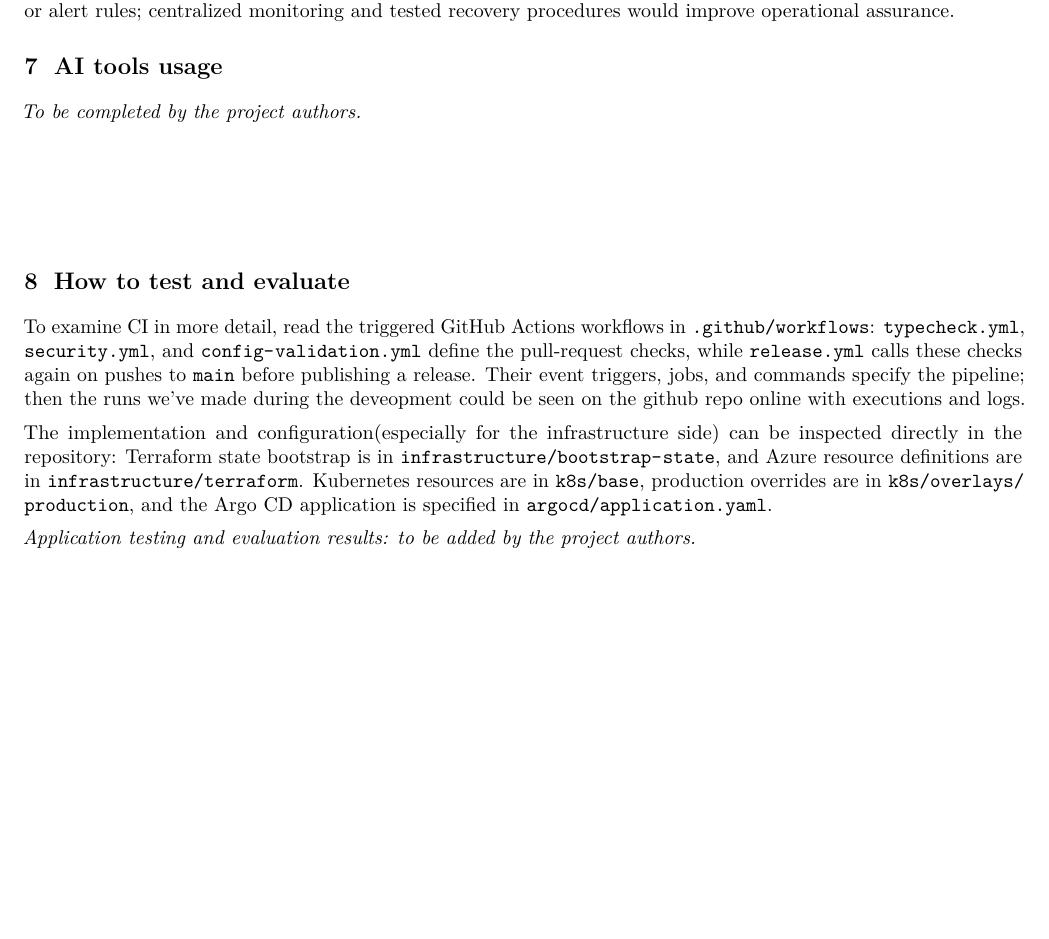
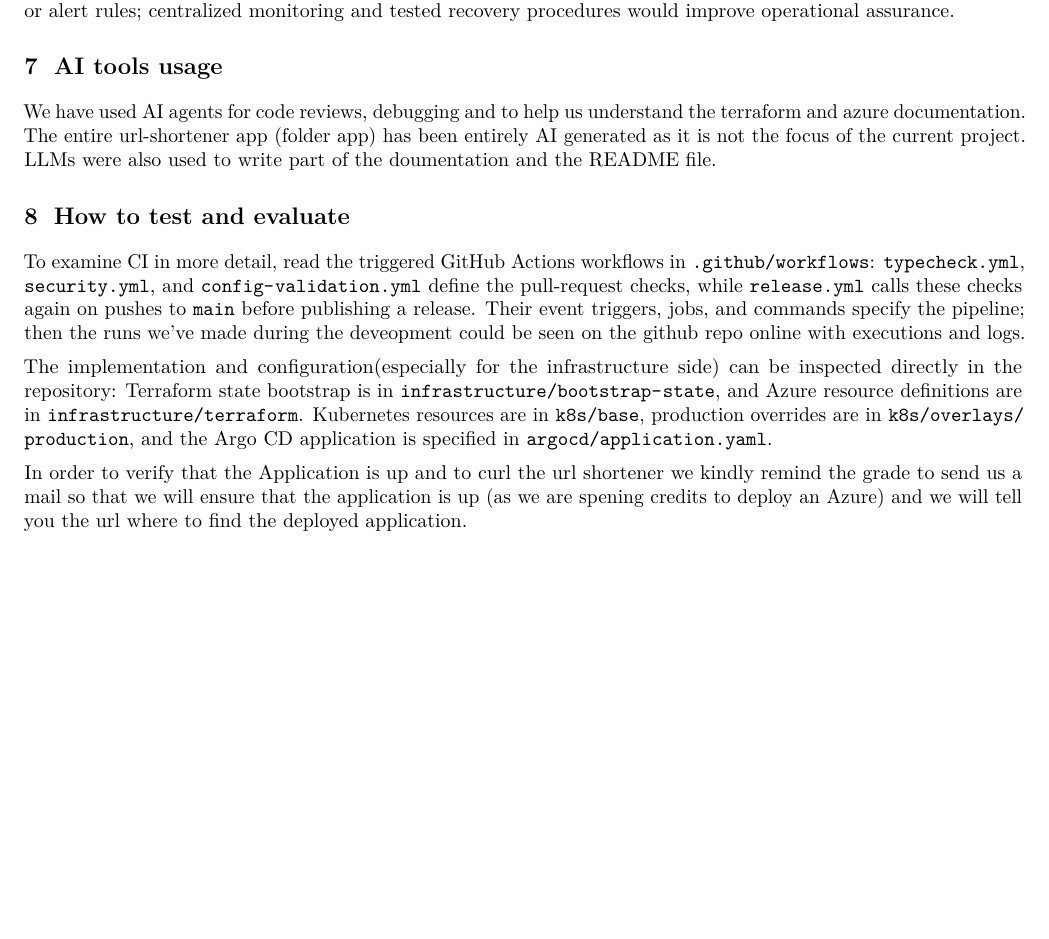
Before and after one commit to TheArtemis/DD2482-project, a LaTeX document (report/report.tex): part of page 3 of 3, cut so that both start at the same text. Compiled offline with pdfLaTeX.

Commit message:
feat: new updates to report and readme

```diff
--- a/report/report.tex
+++ b/report/report.tex
@@ -156,10 +156,9 @@ The public Service uses HTTP without configured TLS or ingress routing. Authenti
 Application NetworkPolicy resources and explicit pod-level hardening are also absent, and the application connects with a database administrator account. TLS, restricted database roles, rate limiting, and network isolation are priorities before broader use. There are no configured service-level objectives or alert rules; centralized monitoring and tested recovery procedures would improve operational assurance.
 
 \section{AI tools usage}
-% To be written by the project authors: tools used, scope of assistance,
-% verification of output, and relevant limitations or rejected suggestions.
-\textit{To be completed by the project authors.}
-\vspace{20mm}
+We have used AI agents for code reviews, debugging and to help us understand the terraform and azure documentation.
+The entire url-shortener app (folder app) has been entirely AI generated as it is not the focus of the current project.
+LLMs were also used to write part of the doumentation and the README file.
 
 \section{How to test and evaluate}
 To examine CI in more detail, read the triggered GitHub Actions workflows in \file{.github/workflows}: \file{typecheck.yml}, \file{security.yml}, and \file{config-validation.yml} define the pull-request checks, while \file{release.yml} calls these checks again on pushes to \texttt{main} before publishing a release.
@@ -167,10 +166,8 @@ Their event triggers, jobs, and commands specify the pipeline; then the runs we'
 
 The implementation and configuration(especially for the infrastructure side) can be inspected directly in the repository: Terraform state bootstrap is in \file{infrastructure/bootstrap-state}, and Azure resource definitions are in \file{infrastructure/terraform}.
 Kubernetes resources are in \file{k8s/base}, production overrides are in \file{k8s/overlays/production}, and the Argo CD application is specified in \file{argocd/application.yaml}.
-%The \file{Dockerfile} defines the container build, \file{app} contains the application code, \file{migrations} contains database schema changes, and \file{tests} contains the automated tests.
-%Setup instructions are provided in \file{README.md} and \file{k8s/README.md}.
 
-% Application testing procedures and observed results will be added by the authors.
-\textit{Application testing and evaluation results: to be added by the project authors.}
+In order to verify that the Application is up and to curl the url shortener we kindly remind the grade to send us a mail
+so that we will ensure that the application is up (as we are spening credits to deploy an Azure) and we will tell you the url where to find the deployed application.
 
 \end{document}
```
Also changed, not shown: README.md, report/report.pdf.
